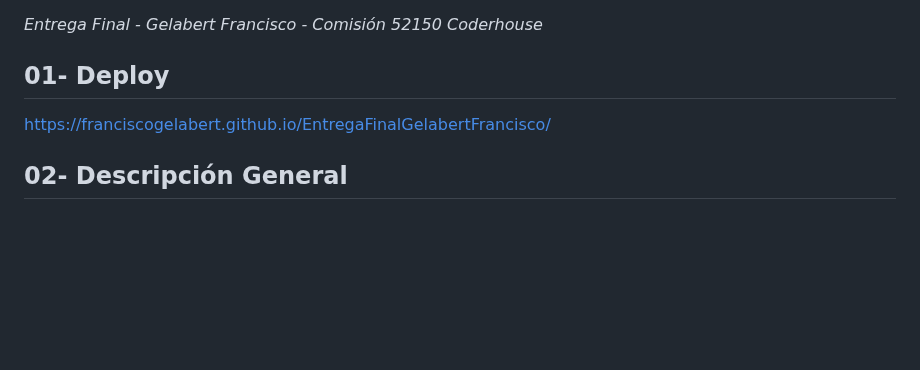
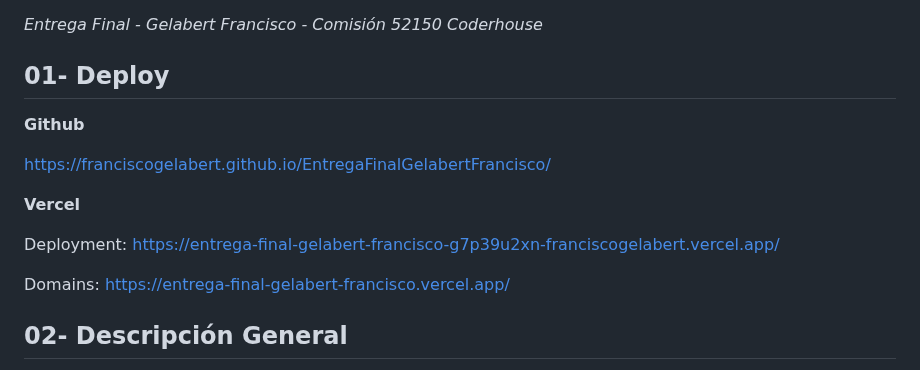
Before and after one commit to franciscogelabert/EntregaFinalGelabertFrancisco, a Markdown page: README.md, the part around the change. Drawn GitHub-style; blank space fills up the shorter version.

Commit message:
Update README.md
links deploy

```diff
--- a/README.md
+++ b/README.md
@@ -4,7 +4,19 @@
 
 ## 01- Deploy
 
+**Github**
+
 https://franciscogelabert.github.io/EntregaFinalGelabertFrancisco/
+
+
+**Vercel**
+
+Deployment: https://entrega-final-gelabert-francisco-g7p39u2xn-franciscogelabert.vercel.app/
+
+Domains:  https://entrega-final-gelabert-francisco.vercel.app/
+
+
+
 
 
 ## 02- Descripción General
```
